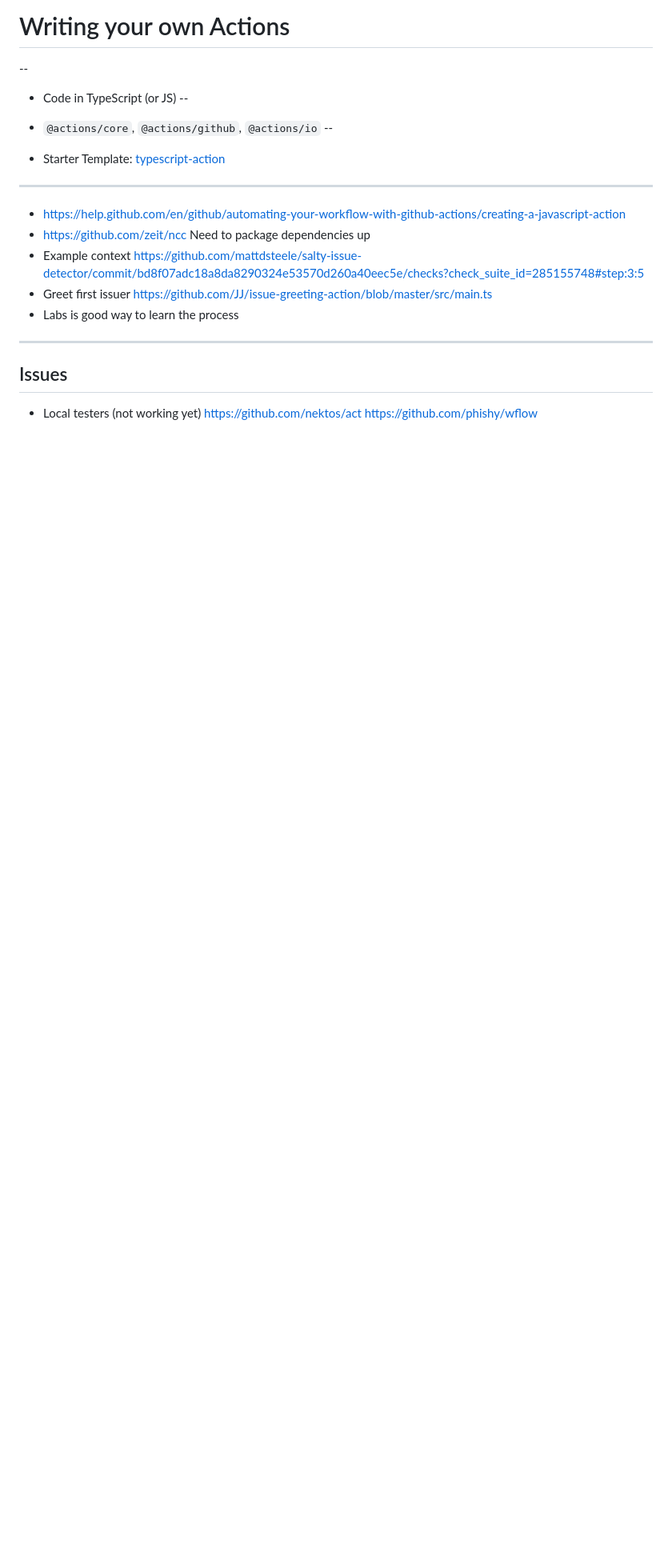
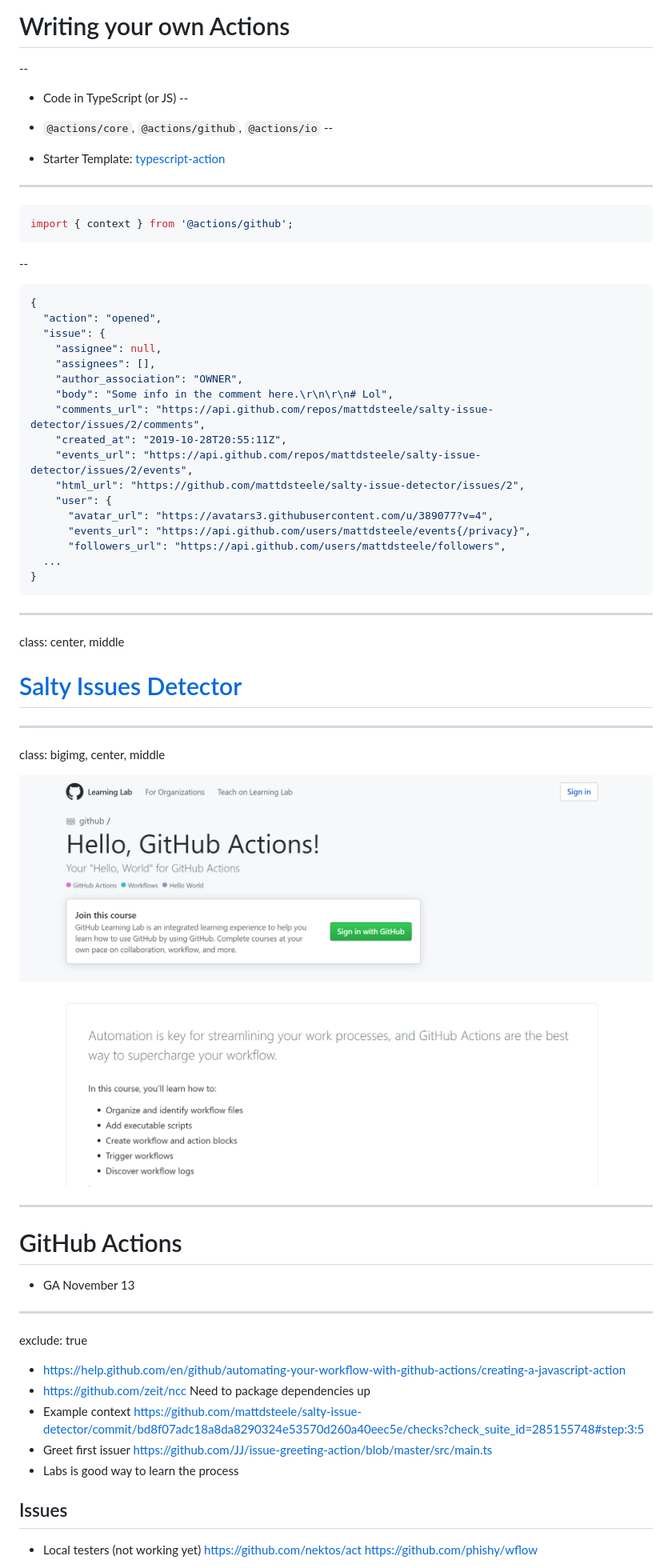
Before and after one commit to mattdsteele/xfd, a Markdown page: slides.md, the part around the change printed below. Shown: that part at 80% size. GitHub-like rendering; pictures changed too: assets/gh-labs.png (added); blank space fills up the shorter version.

Commit message:
Content

````diff
--- a/slides.md
+++ b/slides.md
@@ -461,6 +461,50 @@ jobs:
 
 ---
 
+```ts
+import { context } from '@actions/github';
+```
+
+--
+
+```json
+{
+  "action": "opened",
+  "issue": {
+    "assignee": null,
+    "assignees": [],
+    "author_association": "OWNER",
+    "body": "Some info in the comment here.\r\n\r\n# Lol",
+    "comments_url": "https://api.github.com/repos/mattdsteele/salty-issue-detector/issues/2/comments",
+    "created_at": "2019-10-28T20:55:11Z",
+    "events_url": "https://api.github.com/repos/mattdsteele/salty-issue-detector/issues/2/events",
+    "html_url": "https://github.com/mattdsteele/salty-issue-detector/issues/2",
+    "user": {
+      "avatar_url": "https://avatars3.githubusercontent.com/u/389077?v=4",
+      "events_url": "https://api.github.com/users/mattdsteele/events{/privacy}",
+      "followers_url": "https://api.github.com/users/mattdsteele/followers",
+  ...
+}
+```
+
+---
+class: center, middle
+
+# [Salty Issues Detector](https://github.com/mattdsteele/salty-issue-detector)
+
+---
+class: bigimg, center, middle
+
+![](assets/gh-labs.png)
+
+---
+# GitHub Actions
+
+* GA November 13
+
+---
+exclude: true
+
 * https://help.github.com/en/github/automating-your-workflow-with-github-actions/creating-a-javascript-action
 * https://github.com/zeit/ncc Need to package dependencies up
 * Example context https://github.com/mattdsteele/salty-issue-detector/commit/bd8f07adc18a8da8290324e53570d260a40eec5e/checks?check_suite_id=285155748#step:3:5
@@ -468,8 +512,6 @@ jobs:
 * Labs is good way to learn the process
 
 
----
-
 ## Issues
 
 * Local testers (not working yet) https://github.com/nektos/act https://github.com/phishy/wflow
````
Also changed, not shown: other parts of slides.md (+0 -8 lines).
